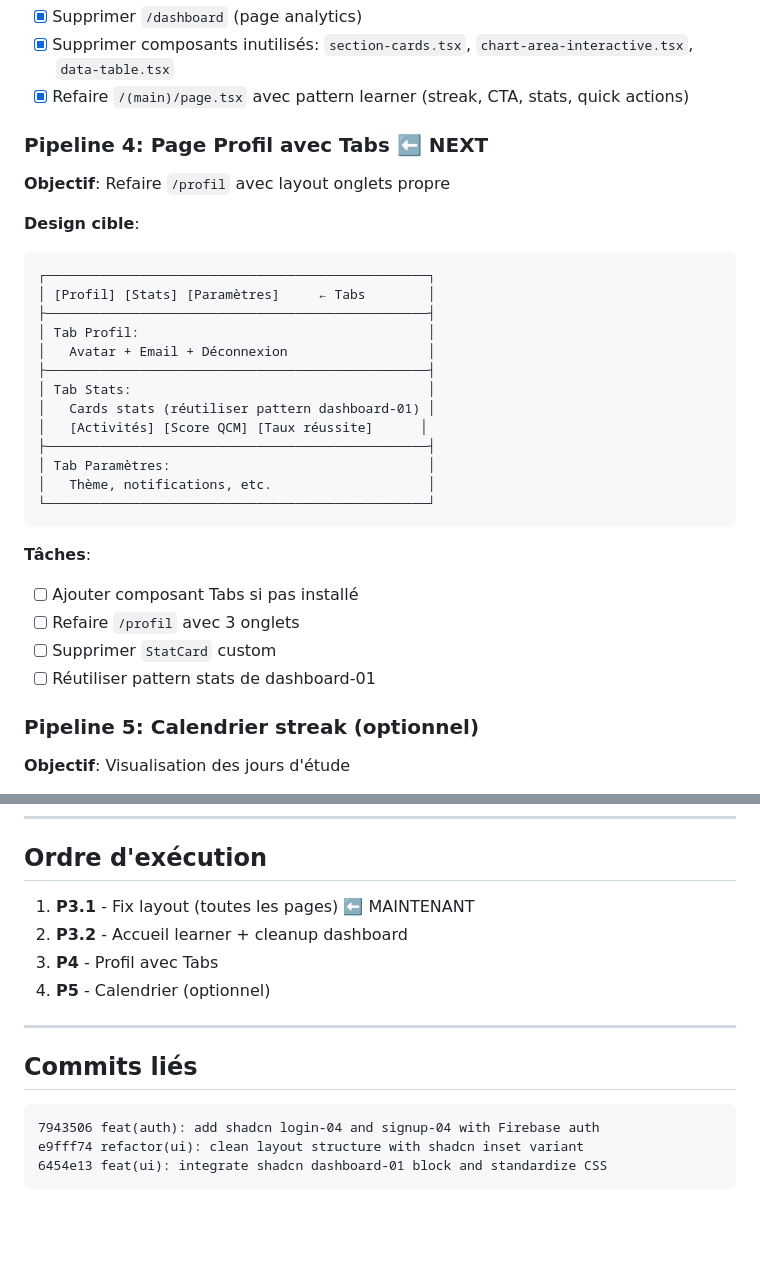
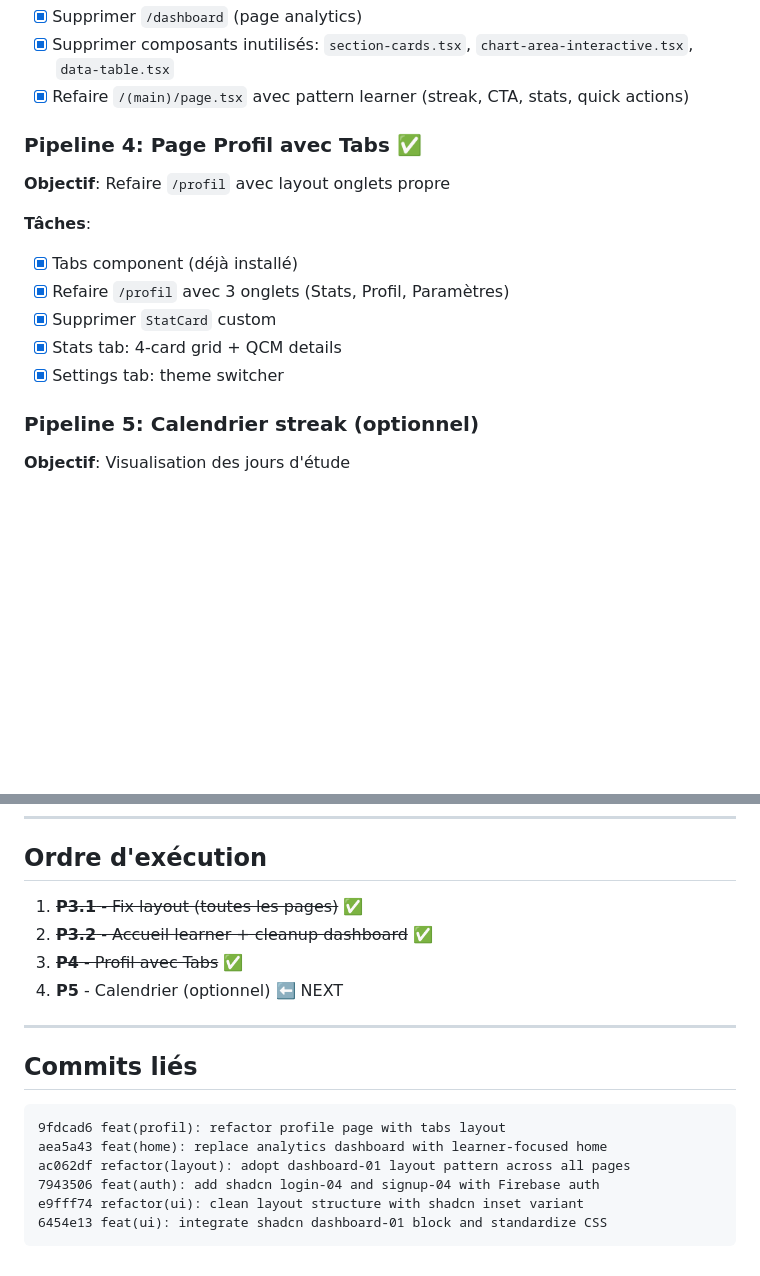
Before and after one commit to bilalYezzaGit/learning-web, a Markdown page: .chantiers/simplify-ui.md, 2 parts joined by grey strips. Drawn GitHub-style; blank space fills up the shorter version.

Commit message:
docs(chantier): mark P4 as complete
Co-Authored-By: Claude Opus 4.5 <noreply@anthropic.com>

````diff
--- a/.chantiers/simplify-ui.md
+++ b/.chantiers/simplify-ui.md
@@ -112,31 +112,15 @@ Simplifier le frontend en utilisant les blocks shadcn et standardiser l'UI.
 - [x] Supprimer composants inutilisés: `section-cards.tsx`, `chart-area-interactive.tsx`, `data-table.tsx`
 - [x] Refaire `/(main)/page.tsx` avec pattern learner (streak, CTA, stats, quick actions)
 
-### Pipeline 4: Page Profil avec Tabs ⬅️ NEXT
+### Pipeline 4: Page Profil avec Tabs ✅
 **Objectif**: Refaire `/profil` avec layout onglets propre
 
-**Design cible**:
-```
-┌─────────────────────────────────────────────────┐
-│ [Profil] [Stats] [Paramètres]     ← Tabs        │
-├─────────────────────────────────────────────────┤
-│ Tab Profil:                                     │
-│   Avatar + Email + Déconnexion                  │
-├─────────────────────────────────────────────────┤
-│ Tab Stats:                                      │
-│   Cards stats (réutiliser pattern dashboard-01) │
-│   [Activités] [Score QCM] [Taux réussite]      │
-├─────────────────────────────────────────────────┤
-│ Tab Paramètres:                                 │
-│   Thème, notifications, etc.                    │
-└─────────────────────────────────────────────────┘
-```
-
 **Tâches**:
-- [ ] Ajouter composant Tabs si pas installé
-- [ ] Refaire `/profil` avec 3 onglets
-- [ ] Supprimer `StatCard` custom
-- [ ] Réutiliser pattern stats de dashboard-01
+- [x] Tabs component (déjà installé)
+- [x] Refaire `/profil` avec 3 onglets (Stats, Profil, Paramètres)
+- [x] Supprimer `StatCard` custom
+- [x] Stats tab: 4-card grid + QCM details
+- [x] Settings tab: theme switcher
 
 ### Pipeline 5: Calendrier streak (optionnel)
 **Objectif**: Visualisation des jours d'étude
@@ -164,15 +148,18 @@ Simplifier le frontend en utilisant les blocks shadcn et standardiser l'UI.
 
 ## Ordre d'exécution
 
-1. **P3.1** - Fix layout (toutes les pages) ⬅️ MAINTENANT
-2. **P3.2** - Accueil learner + cleanup dashboard
-3. **P4** - Profil avec Tabs
-4. **P5** - Calendrier (optionnel)
+1. ~~**P3.1** - Fix layout (toutes les pages)~~ ✅
+2. ~~**P3.2** - Accueil learner + cleanup dashboard~~ ✅
+3. ~~**P4** - Profil avec Tabs~~ ✅
+4. **P5** - Calendrier (optionnel) ⬅️ NEXT
 
 ---
 
 ## Commits liés
 ```
+9fdcad6 feat(profil): refactor profile page with tabs layout
+aea5a43 feat(home): replace analytics dashboard with learner-focused home
+ac062df refactor(layout): adopt dashboard-01 layout pattern across all pages
 7943506 feat(auth): add shadcn login-04 and signup-04 with Firebase auth
 e9fff74 refactor(ui): clean layout structure with shadcn inset variant
 6454e13 feat(ui): integrate shadcn dashboard-01 block and standardize CSS
````
